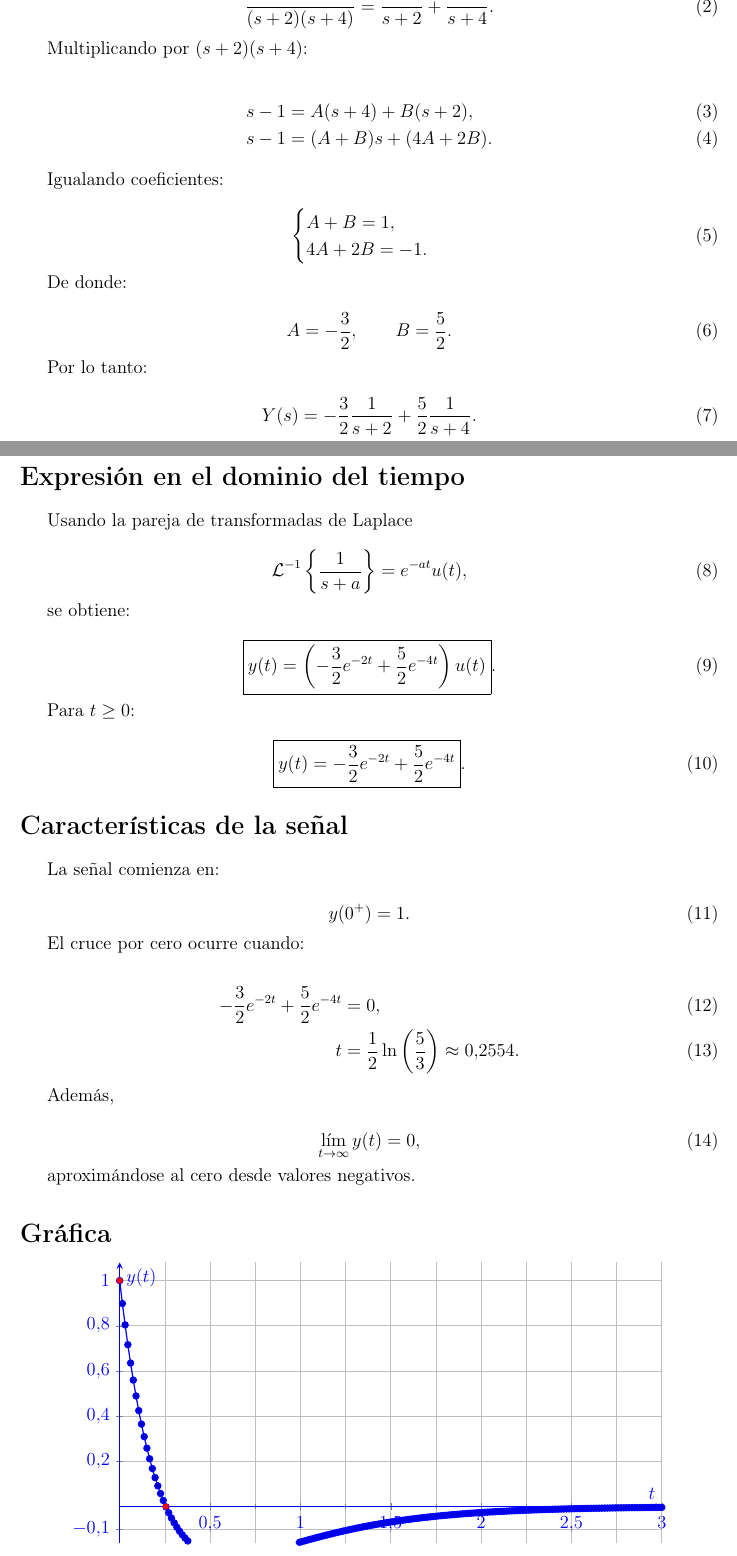
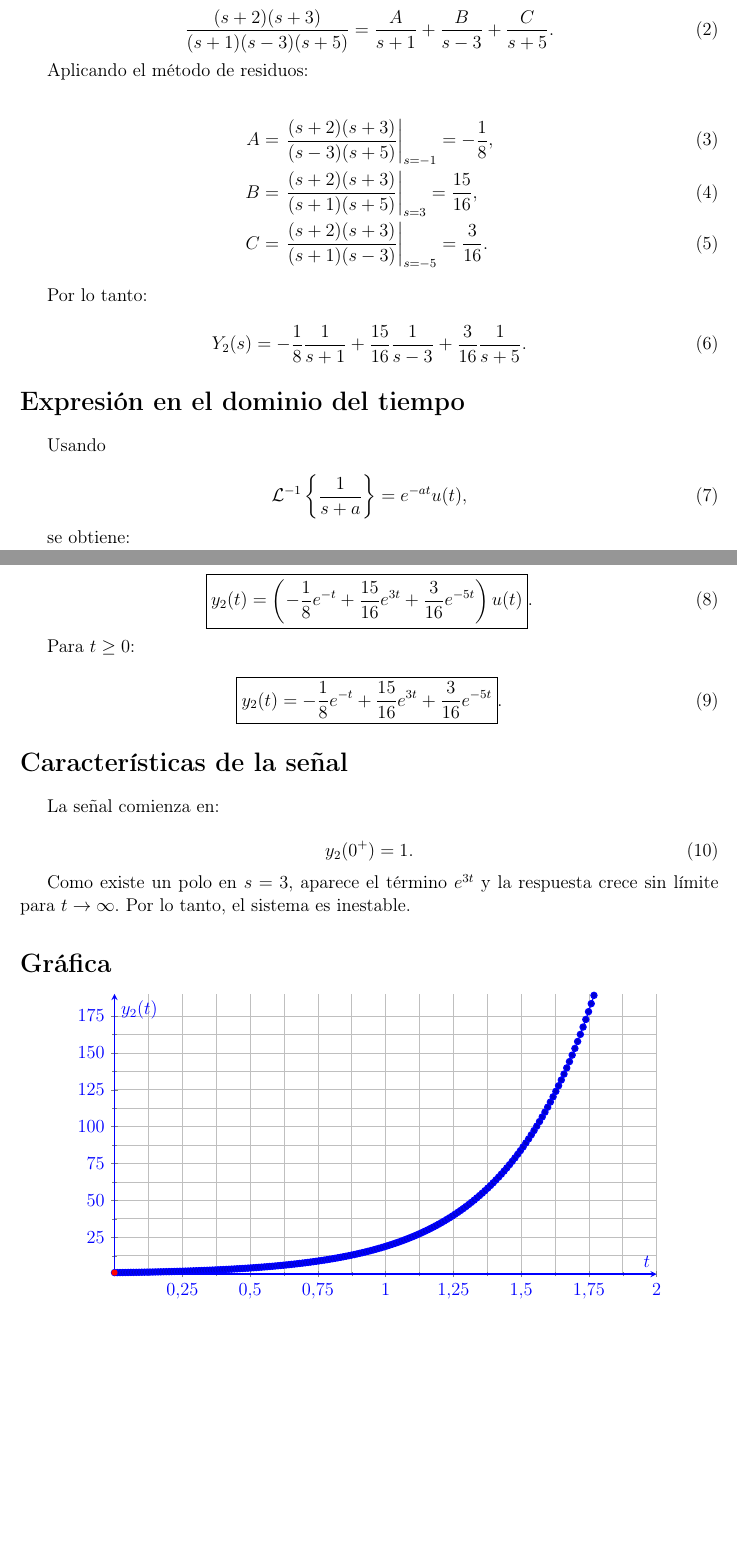
Before and after one commit to cfuci1012-ui/Apnear, a LaTeX document (problema_transformada_inversa.tex): two parts of pages 1 and 2 of 3 before the commit and two parts of pages 1 and 2 of 2 after it, joined at a grey line, cut so that both start at the same text, the shorter picture padded with empty space. Compiled offline with pdfLaTeX.

Commit message:
Actualizar ejercicio b de transformada

```diff
--- a/problema_transformada_inversa.tex
+++ b/problema_transformada_inversa.tex
@@ -33,42 +33,32 @@ Se busca obtener la señal $y(t)$ en el dominio del tiempo y representarla gráf
 Planteamos:
 
 \begin{equation}
-    \frac{s-1}{(s+2)(s+4)}
-    =\frac{A}{s+2}+\frac{B}{s+4}.
+    \frac{(s+2)(s+3)}{(s+1)(s-3)(s+5)}
+    =\frac{A}{s+1}+\frac{B}{s-3}+\frac{C}{s+5}.
 \end{equation}
 
-Multiplicando por $(s+2)(s+4)$:
+Aplicando el método de residuos:
 
 \begin{align}
-    s-1 &= A(s+4)+B(s+2),\\
-    s-1 &= (A+B)s+(4A+2B).
+    A&=\left.\frac{(s+2)(s+3)}{(s-3)(s+5)}\right|_{s=-1}
+      =-\frac{1}{8},\\
+    B&=\left.\frac{(s+2)(s+3)}{(s+1)(s+5)}\right|_{s=3}
+      =\frac{15}{16},\\
+    C&=\left.\frac{(s+2)(s+3)}{(s+1)(s-3)}\right|_{s=-5}
+      =\frac{3}{16}.
 \end{align}
-
-Igualando coeficientes:
-
-\begin{equation}
-    \begin{cases}
-        A+B=1,\\
-        4A+2B=-1.
-    \end{cases}
-\end{equation}
-
-De donde:
-
-\begin{equation}
-    A=-\frac{3}{2},\qquad B=\frac{5}{2}.
-\end{equation}
 
 Por lo tanto:
 
 \begin{equation}
-    Y(s)=-\frac{3}{2}\frac{1}{s+2}
-    +\frac{5}{2}\frac{1}{s+4}.
+    Y_2(s)=-\frac{1}{8}\frac{1}{s+1}
+    +\frac{15}{16}\frac{1}{s-3}
+    +\frac{3}{16}\frac{1}{s+5}.
 \end{equation}
 
 \section*{Expresión en el dominio del tiempo}
 
-Usando la pareja de transformadas de Laplace
+Usando
 
 \begin{equation}
     \mathcal{L}^{-1}\left\{\frac{1}{s+a}\right\}=e^{-at}u(t),
@@ -78,7 +68,9 @@ se obtiene:
 
 \begin{equation}
     \boxed{
-    y(t)=\left(-\frac{3}{2}e^{-2t}+\frac{5}{2}e^{-4t}\right)u(t)
+    y_2(t)=\left(-\frac{1}{8}e^{-t}
+    +\frac{15}{16}e^{3t}
+    +\frac{3}{16}e^{-5t}\right)u(t)
     }.
 \end{equation}
 
@@ -86,7 +78,9 @@ Para $t\geq 0$:
 
 \begin{equation}
     \boxed{
-    y(t)=-\frac{3}{2}e^{-2t}+\frac{5}{2}e^{-4t}
+    y_2(t)=-\frac{1}{8}e^{-t}
+    +\frac{15}{16}e^{3t}
+    +\frac{3}{16}e^{-5t}
     }.
 \end{equation}
 
@@ -95,23 +89,11 @@ Para $t\geq 0$:
 La señal comienza en:
 
 \begin{equation}
-    y(0^+)=1.
+    y_2(0^+)=1.
 \end{equation}
 
-El cruce por cero ocurre cuando:
-
-\begin{align}
-    -\frac{3}{2}e^{-2t}+\frac{5}{2}e^{-4t}&=0,\\
-    t&=\frac{1}{2}\ln\left(\frac{5}{3}\right)\approx 0.2554.
-\end{align}
-
-Además,
-
-\begin{equation}
-    \lim_{t\to\infty}y(t)=0,
-\end{equation}
-
-aproximándose al cero desde valores negativos.
+Como existe un polo en $s=3$, aparece el término $e^{3t}$ y la respuesta crece
+sin límite para $t\to\infty$. Por lo tanto, el sistema es inestable.
 
 \section*{Gráfica}
 
@@ -122,22 +104,22 @@ aproximándose al cero desde valores negativos.
     height=8cm,
     axis lines=middle,
     xlabel={$t$},
-    ylabel={$y(t)$},
-    xmin=0, xmax=3,
-    ymin=-0.16, ymax=1.08,
-    xtick={0,0.5,1,1.5,2,2.5,3},
-    ytick={-0.1,0,0.2,0.4,0.6,0.8,1},
+    ylabel={$y_2(t)$},
+    xmin=0, xmax=2,
+    ymin=0, ymax=190,
+    xtick={0,0.25,0.5,0.75,1,1.25,1.5,1.75,2},
+    ytick={0,25,50,75,100,125,150,175},
     grid=both,
     minor tick num=1,
     samples=200,
-    domain=0:3,
+    domain=0:2,
     smooth,
     thick,
     blue
 ]
-    \addplot {-(3/2)*exp(-2*x)+(5/2)*exp(-4*x)};
+    \addplot {-1/8*exp(-x)+(15/16)*exp(3*x)+(3/16)*exp(-5*x)};
     \addplot[only marks, mark=*, mark size=1.6pt, red]
-        coordinates {(0,1) (0.2554,0)};
+        coordinates {(0,1)};
 \end{axis}
 \end{tikzpicture}
 \end{center}
@@ -152,3 +134,4 @@ aproximándose al cero desde valores negativos.
+    +\frac{15}{16}e^{3t}+\frac{3}{16}e^{-5t}\right)u(t)
     }.
 \end{equation}
 
```
Also changed, not shown: problema_transformada_inversa.pdf, problema_transformada_inversa.tex (10 more changed lines).
